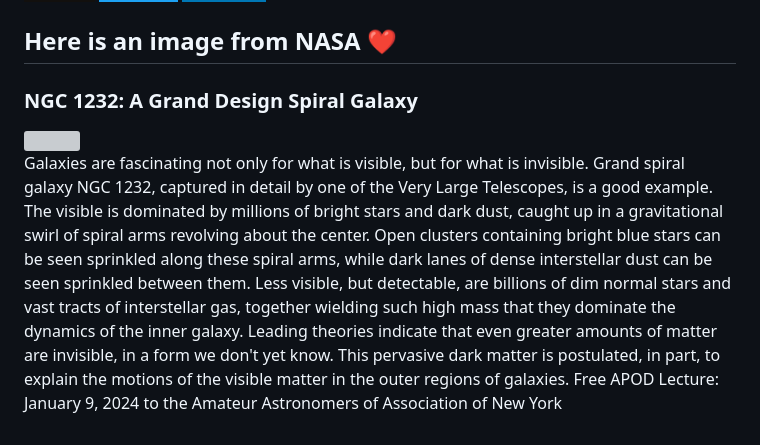
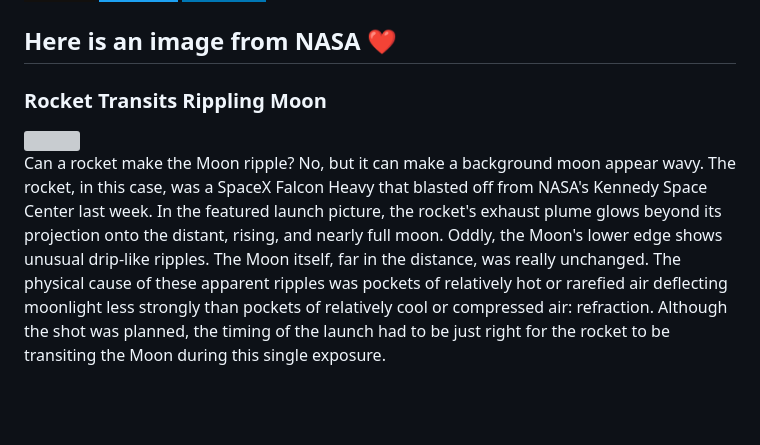
Before and after one commit to Kl0ven/Kl0ven, a Markdown page: README.md, the part around the change. Rendered like a GitHub page; badges without logos; blank space fills up the shorter version; grey boxes are pictures that could not be loaded.

Commit message:
Automated publish: Tue Jan  2 06:01:34 UTC 2024 f0da72701af77f5f652a91bbe50ffe07b0770cdf

```diff
--- a/README.md
+++ b/README.md
@@ -60,8 +60,8 @@
 </p>
 
 <h2>Here is an image from NASA ❤</h2>
-<h3>NGC 1232: A Grand Design Spiral Galaxy</h3>
- <img class="fit-picture" src="https://apod.nasa.gov/apod/image/2401/ngc1232b_vlt_960.jpg"">
+<h3>Rocket Transits Rippling Moon</h3>
+ <img class="fit-picture" src="https://apod.nasa.gov/apod/image/2401/FalconMoon_Madow_960.jpg"">
 
 
-<p style="text-align: justify;">Galaxies are fascinating not only for what is visible, but for what is invisible. Grand spiral galaxy NGC 1232, captured in detail by one of the Very Large Telescopes, is a good example.  The visible is dominated by millions of bright stars and dark dust, caught up in a gravitational swirl of spiral arms revolving about the center. Open clusters containing bright blue stars can be seen sprinkled along these spiral arms, while dark lanes of dense interstellar dust can be seen sprinkled between them. Less visible, but detectable, are billions of dim normal stars and vast tracts of interstellar gas, together wielding such high mass that they dominate the dynamics of the inner galaxy.  Leading theories indicate that even greater amounts of matter are invisible, in a form we don&#39;t yet know. This pervasive dark matter is postulated, in part, to explain the motions of the visible matter in the outer regions of galaxies.    Free APOD Lecture: January 9, 2024 to the Amateur Astronomers of Association of New York</p>
+<p style="text-align: justify;">Can a rocket make the Moon ripple? No, but it can make a background moon appear wavy.  The rocket, in this case, was a SpaceX Falcon Heavy that blasted off from NASA&#39;s Kennedy Space Center last week. In the featured launch picture, the rocket&#39;s exhaust plume glows beyond its projection onto the distant, rising, and nearly full moon.  Oddly, the Moon&#39;s lower edge shows unusual drip-like ripples. The Moon itself, far in the distance, was really unchanged.  The physical cause of these apparent ripples was pockets of relatively hot or rarefied air deflecting moonlight less strongly than pockets of relatively cool or compressed air: refraction. Although the shot was planned, the timing of the launch had to be just right for the rocket to be transiting the Moon during this single exposure.</p>
```
